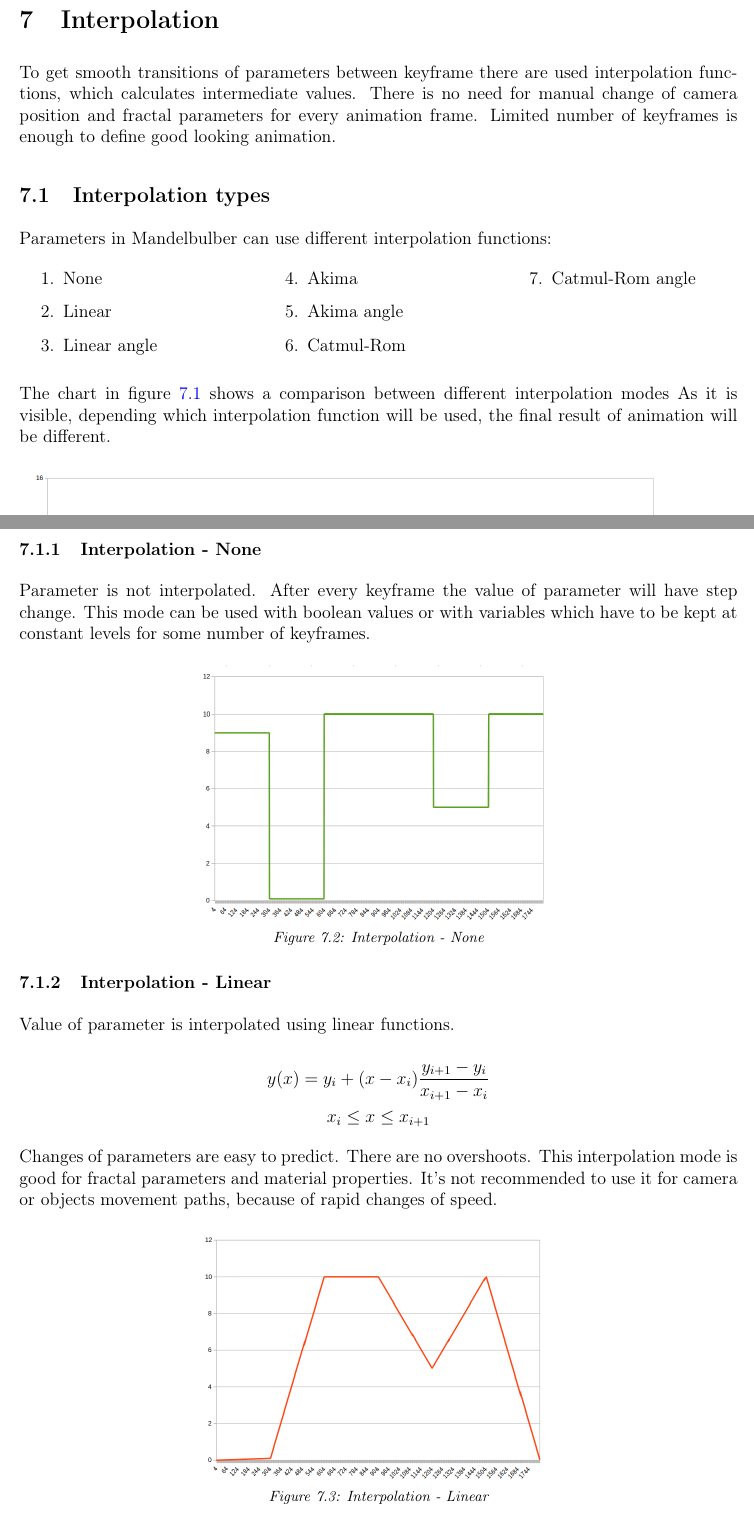
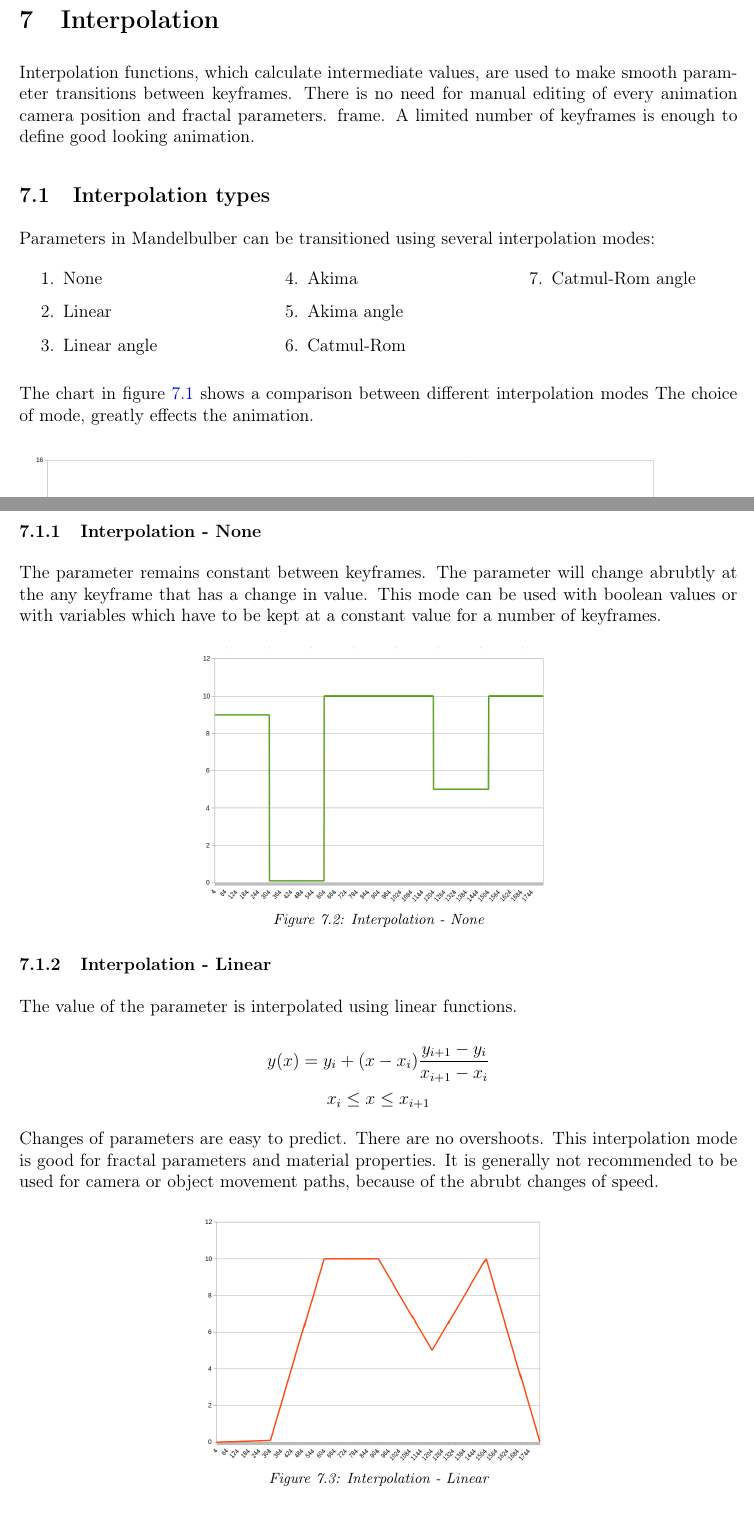
Before and after one commit to buddhi1980/mandelbulber_doc, a LaTeX document (handbook.tex, which reads mandelbulber2/manual/chapters/interpolation.tex): two parts of pages 30 and 31 of 59, joined at a grey line, cut so that both start at the same text. Compiled offline with pdfLaTeX.

Commit message:
interpolation.tex

```diff
--- a/mandelbulber2/manual/chapters/interpolation.tex
+++ b/mandelbulber2/manual/chapters/interpolation.tex
@@ -1,13 +1,11 @@
 \section{Interpolation}\label{interpolation}\index{interpolation}
 
-To get smooth transitions of parameters between keyframe there are used
-interpolation functions, which calculates intermediate values. There is no need
-for manual change of camera position and fractal parameters for every animation
-frame. Limited number of keyframes is enough to define good looking animation.
+Interpolation functions, which calculate intermediate values, are used to make smooth parameter transitions between keyframes. There is no need for manual editing of every animation camera position and fractal parameters.
+frame. A limited number of keyframes is enough to define good looking animation.
 
 \subsection{Interpolation types}\label{interpolation-types}
 
-Parameters in Mandelbulber can use different interpolation functions:
+Parameters in Mandelbulber can be transitioned using several interpolation modes:
 
 \begin{multicols}{3}
 \begin{enumerate}
@@ -30,8 +28,7 @@ Parameters in Mandelbulber can use different interpolation functions:
 \end{multicols}
 
 The chart in figure \ref{interpolations} shows a comparison between different interpolation modes
-As it is visible, depending which interpolation function will be used, the
-final result of animation will be different.
+The choice of mode, greatly effects the animation.
 
 \simpleImageWithCaptionFullWidth{img/manual/media/interpolations.png}
 {Interpolation types}
@@ -39,9 +36,8 @@ final result of animation will be different.
 
 \subsubsection{Interpolation - None}\label{interpolation-none}\index{interpolation!none}
 
-Parameter is not interpolated. After every keyframe the value of parameter will
-have step change. This mode can be used with boolean values or with variables
-which have to be kept at constant levels for some number of keyframes.
+The parameter remains constant between keyframes. The parameter will change abrubtly at the any keyframe that has a change in value. This mode can be used with boolean values or with variables
+which have to be kept at a constant value for a number of keyframes.
 
 \simpleImageWithCaptionHalfWidth{img/manual/media/interpolation_none.png}
 {Interpolation - None}
@@ -49,15 +45,14 @@ which have to be kept at constant levels for some number of keyframes.
 
 \subsubsection{Interpolation - Linear}\label{interpolation-linear}\index{interpolation!linear}
 
-Value of parameter is interpolated using linear functions.
+The value of the parameter is interpolated using linear functions.
 
 \[ y(x) = y_i + (x - x_i) \frac{y_{i+1} - y_i}{x_{i+1} - x_i}\] \[x_i  \leq x
 \leq x_{i+1}\]
 
 Changes of parameters are easy to predict. There are no overshoots. This
-interpolation mode is good for fractal parameters and material properties. It's
-not recommended to use it for camera or objects movement paths, because of rapid
-changes of speed.
+interpolation mode is good for fractal parameters and material properties. It is
+generally not recommended to be used for camera or object movement paths, because of the abrubt changes of speed.
 
 \simpleImageWithCaptionHalfWidth{img/manual/media/interpolation_linear.png}
 {Interpolation - Linear}
```
Also changed, not shown: mandelbulber2/manual/chapters/interpolation.tex (18 more changed lines).
